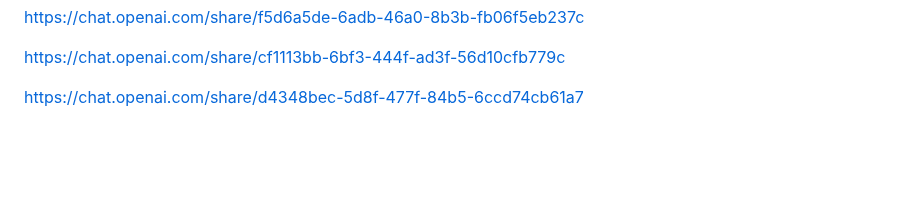
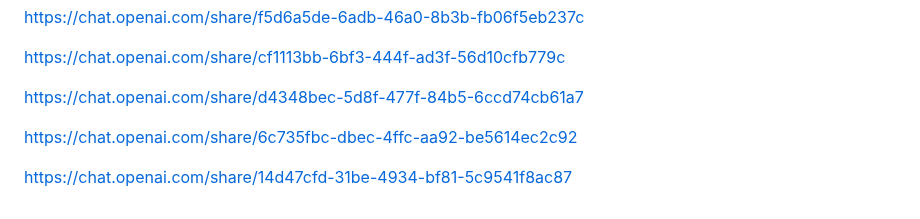
Before and after one commit to PandieswariM/Work, a Markdown page: README.md, the part around the change. Drawn GitHub-style; blank space fills up the shorter version.

```diff
--- a/README.md
+++ b/README.md
@@ -450,3 +450,9 @@ https://chat.openai.com/share/f5d6a5de-6adb-46a0-8b3b-fb06f5eb237c
 https://chat.openai.com/share/cf1113bb-6bf3-444f-ad3f-56d10cfb779c
 
 https://chat.openai.com/share/d4348bec-5d8f-477f-84b5-6ccd74cb61a7
+
+
+https://chat.openai.com/share/6c735fbc-dbec-4ffc-aa92-be5614ec2c92
+
+
+https://chat.openai.com/share/14d47cfd-31be-4934-bf81-5c9541f8ac87
```
